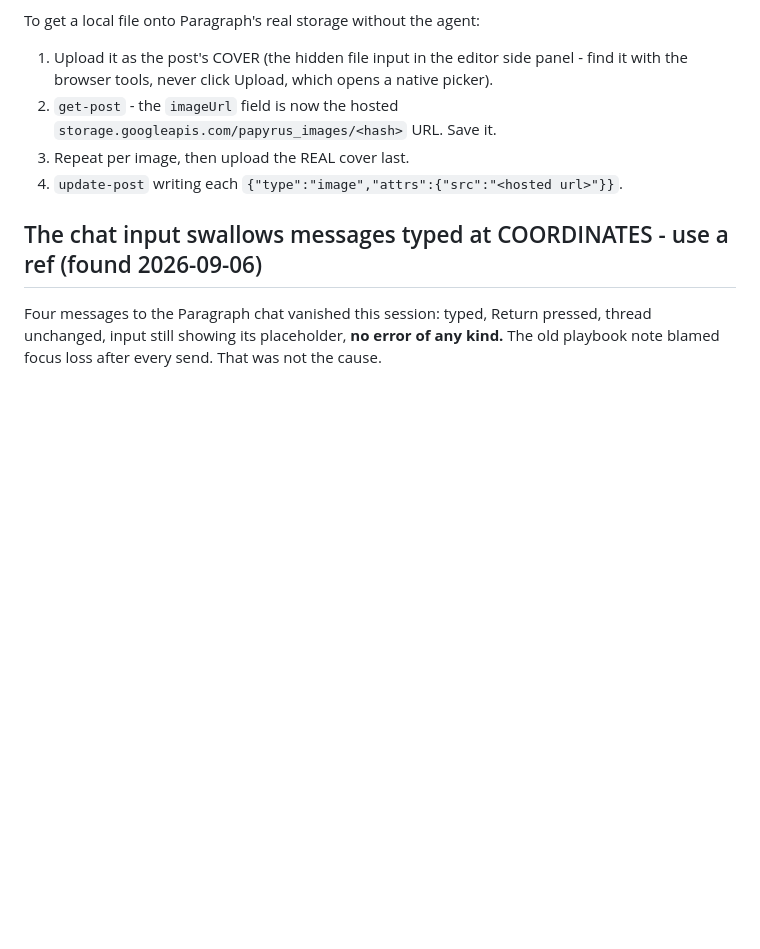
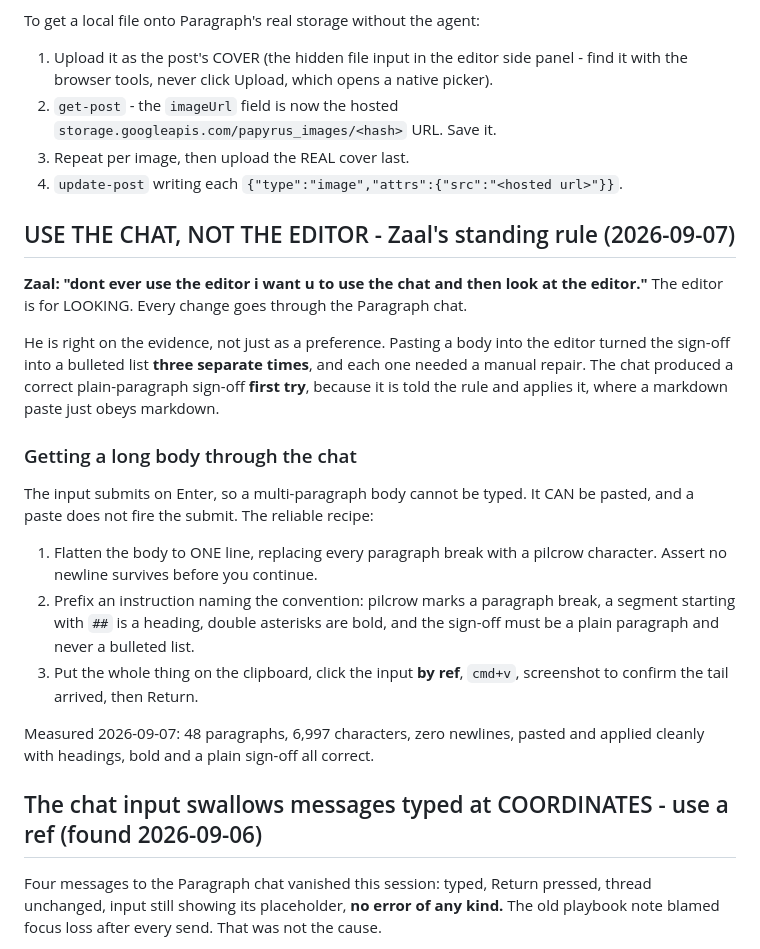
Before and after one commit to bettercallzaal/zaoonparagraph, a Markdown page: docs/mode-c-mcp-playbook.md, the part around the change. GitHub-like rendering; blank space fills up the shorter version.

Commit message:
docs: chat-only is now the rule, with a recipe for long bodies
Zaal, 2026-09-07: 'dont ever use the editor i want u to use the chat and then
look at the editor.' The editor is for looking; every change goes through the
Paragraph chat.

He is right on the evidence. Pasting a body into the editor turned the sign-off
into a bulleted list three separate times, each needing manual repair. The chat
produced a correct plain-paragraph sign-off first try, because it is told the
rule and applies it where a markdown paste just obeys markdown.

Documented the recipe for getting a long body through a chat input that submits
on Enter: flatten to one line with pilcrow paragraph markers, assert no newline
survives, prefix the parsing convention, click the input BY REF, paste, confirm
the tail arrived, then Return. Measured: 48 paragraphs and 6997 characters
applied cleanly.

Day 250 is now live in the draft with the title, subtitle and rebalanced body,
and a test email has been requested. Still unpublished.

Co-Authored-By: Claude Opus 5 (1M context) <noreply@anthropic.com>
Claude-Session: https://claude.ai/code/session_01KgyBbxFHQDnWmsdzp9Lmp2

```diff
--- a/docs/mode-c-mcp-playbook.md
+++ b/docs/mode-c-mcp-playbook.md
@@ -38,6 +38,32 @@ To get a local file onto Paragraph's real storage without the agent:
    `storage.googleapis.com/papyrus_images/<hash>` URL. Save it.
 3. Repeat per image, then upload the REAL cover last.
 4. `update-post` writing each `{"type":"image","attrs":{"src":"<hosted url>"}}`.
+
+## USE THE CHAT, NOT THE EDITOR - Zaal's standing rule (2026-09-07)
+
+**Zaal: "dont ever use the editor i want u to use the chat and then look at the editor."**
+The editor is for LOOKING. Every change goes through the Paragraph chat.
+
+He is right on the evidence, not just as a preference. Pasting a body into the editor
+turned the sign-off into a bulleted list **three separate times**, and each one needed a
+manual repair. The chat produced a correct plain-paragraph sign-off **first try**, because
+it is told the rule and applies it, where a markdown paste just obeys markdown.
+
+### Getting a long body through the chat
+
+The input submits on Enter, so a multi-paragraph body cannot be typed. It CAN be pasted,
+and a paste does not fire the submit. The reliable recipe:
+
+1. Flatten the body to ONE line, replacing every paragraph break with a pilcrow
+   character. Assert no newline survives before you continue.
+2. Prefix an instruction naming the convention: pilcrow marks a paragraph break, a
+   segment starting with `##` is a heading, double asterisks are bold, and the sign-off
+   must be a plain paragraph and never a bulleted list.
+3. Put the whole thing on the clipboard, click the input **by ref**, `cmd+v`, screenshot
+   to confirm the tail arrived, then Return.
+
+Measured 2026-09-07: 48 paragraphs, 6,997 characters, zero newlines, pasted and applied
+cleanly with headings, bold and a plain sign-off all correct.
 
 ## The chat input swallows messages typed at COORDINATES - use a ref (found 2026-09-06)
 
```
